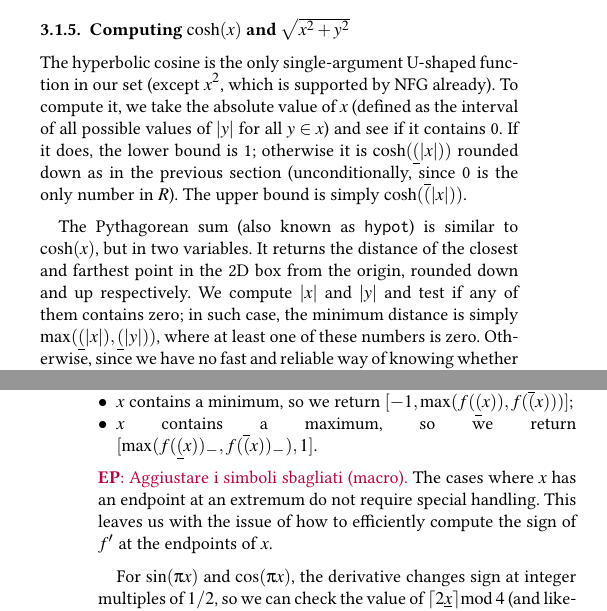
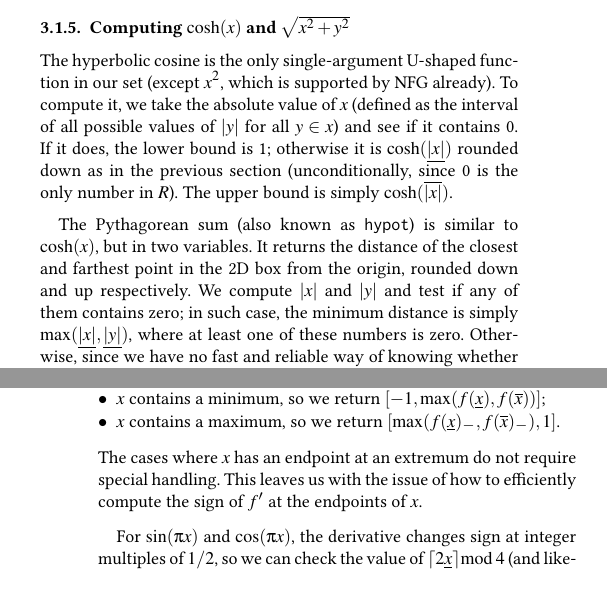
Before and after one commit to enricopuppo/STAG2025-MiSo2, a LaTeX document (STAG25-MiSo2.tex, which reads 03-method.tex): two parts of the columns of pages 4 and 5 of 9, joined at a grey line, cut so that both start at the same text, the shorter picture padded with empty space. Compiled offline with pdfLaTeX.

Commit message:
fix symbols'

```diff
--- a/03-method.tex
+++ b/03-method.tex
@@ -91,9 +91,9 @@ The list of all representable values for each of the functions listed above is d
 \subsubsection{Computing $\cosh(x)$ and $\sqrt{x^2+y^2}$}
 The hyperbolic cosine is the only single-argument U-shaped function in our set (except $x^2$, which is supported by NFG already).
 To compute it, we take the absolute value of $x$ (defined as the interval of all possible values of $|y|$ for all $y\in x$) and see if it contains 0.
-If it does, the lower bound is 1; otherwise it is $\cosh(\intlo(|x|))$ rounded down as in the previous section (unconditionally, since 0 is the only number in $R$). The upper bound is simply $\cosh(\inthi(|x|))$.
+If it does, the lower bound is 1; otherwise it is $\cosh(\intlo{|x|})$ rounded down as in the previous section (unconditionally, since 0 is the only number in $R$). The upper bound is simply $\cosh(\inthi{|x|})$.
 
 The Pythagorean sum (also known as \texttt{hypot}) is similar to $\cosh(x)$, but in two variables. It returns the distance of the closest and farthest point in the 2D box from the origin, rounded down and up respectively.
-We compute $|x|$ and $|y|$ and test if any of them contains zero; in such case, the minimum distance is simply $\max(\intlo(|x|), \intlo(|y|))$, where at least one of these numbers is zero.
+We compute $|x|$ and $|y|$ and test if any of them contains zero; in such case, the minimum distance is simply $\max(\intlo{|x|}, \intlo{|y|})$, where at least one of these numbers is zero.
 Otherwise, since we have no fast and reliable way of knowing whether the distance is a representable number, we resort to changing the rounding mode to compute the lower bound.
 The upper bound is easily computed in any case with a call to the CORE-MATH function.
@@ -113,12 +112,11 @@ If the signs are equal, then $x$ contains either 0 or 2 critical points; specifi
 If the signs are different, then $x$ contains a single critical point (it cannot contain 3 or more since we know its width to be less than a full period).
 This leaves us with four cases to consider:
 \begin{itemize}
-	\item $x$ lies entirely within part of the domain where $f$ is monotonically increasing, so we return $[f(\intlo(x))_-, f(\inthi(x))]$;
-	\item $x$ lies entirely within part of the domain where $f$ is monotonically decreasing, so we return $[f(\inthi(x))_-, f(\intlo(x))]$;
-	\item $x$ contains a minimum, so we return $[-1, \max(f(\intlo(x)), f(\inthi(x)))]$;
-	\item $x$ contains a maximum, so we return $[\max(f(\intlo(x))_-, f(\inthi(x))_-), 1]$.
+	\item $x$ lies entirely within part of the domain where $f$ is monotonically increasing, so we return $[f(\intlo{x})_-, f(\inthi{x})]$;
+	\item $x$ lies entirely within part of the domain where $f$ is monotonically decreasing, so we return $[f(\inthi{x})_-, f(\intlo{x})]$;
+	\item $x$ contains a minimum, so we return $[-1, \max(f(\intlo{x}), f(\inthi{x}))]$;
+	\item $x$ contains a maximum, so we return $[\max(f(\intlo{x})_-, f(\inthi{x})_-), 1]$.
 \end{itemize}
-\EP{Aggiustare i simboli sbagliati (macro).}
 The cases where $x$ has an endpoint at an extremum do not require special handling.
 This leaves us with the issue of how to efficiently compute the sign of $f'$ at the endpoints of $x$.
 
```
Also changed, not shown: 03-method.tex (1 more changed lines).
